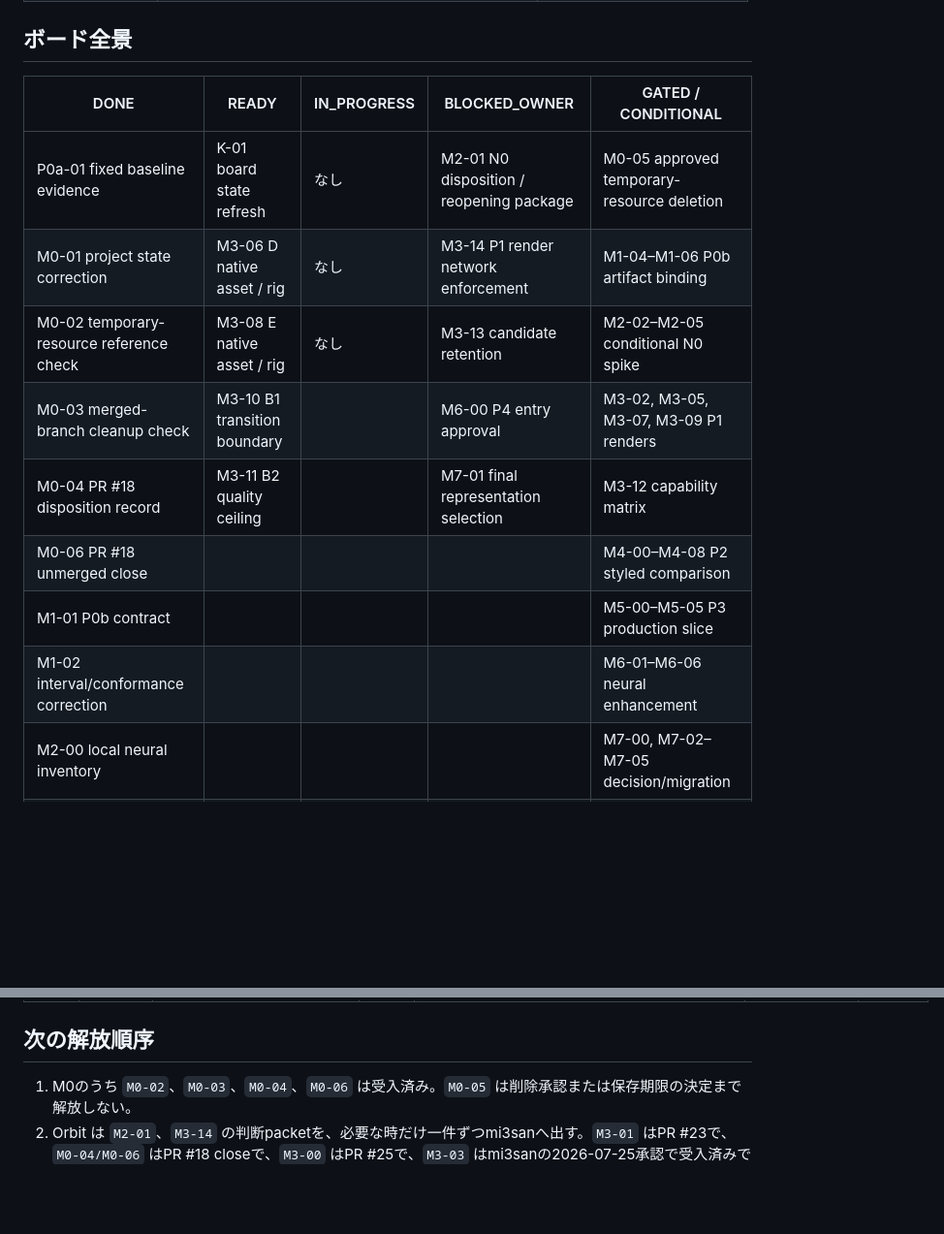
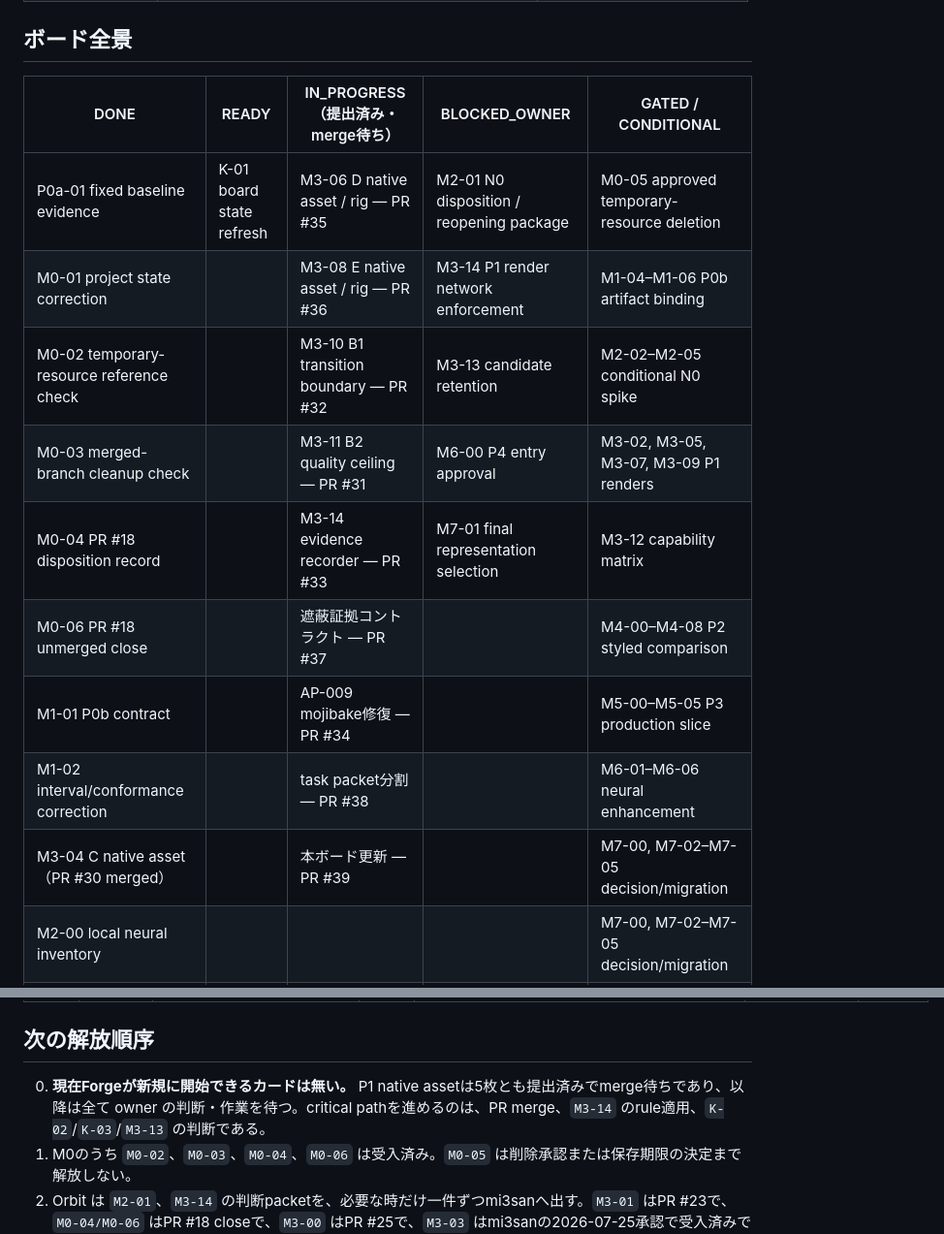
Before and after one commit to wit-maker/neko-tera-video, a Markdown page: docs/character-expression-program-kanban.md, 2 parts joined by grey strips. Shown at 97% size. Rendered like a GitHub page; blank space fills up the shorter version.

```diff
--- a/docs/character-expression-program-kanban.md
+++ b/docs/character-expression-program-kanban.md
@@ -23,16 +23,17 @@ Forge は作業を止め、Orbit が必要な判断をまとめて mi3san に提
 
 ## ボード全景
 
-| DONE | READY | IN_PROGRESS | BLOCKED_OWNER | GATED / CONDITIONAL |
+| DONE | READY | IN_PROGRESS（提出済み・merge待ち） | BLOCKED_OWNER | GATED / CONDITIONAL |
 | --- | --- | --- | --- | --- |
-| P0a-01 fixed baseline evidence | K-01 board state refresh | なし | M2-01 N0 disposition / reopening package | M0-05 approved temporary-resource deletion |
-| M0-01 project state correction | M3-06 D native asset / rig | なし | M3-14 P1 render network enforcement | M1-04–M1-06 P0b artifact binding |
-| M0-02 temporary-resource reference check | M3-08 E native asset / rig | なし | M3-13 candidate retention | M2-02–M2-05 conditional N0 spike |
-| M0-03 merged-branch cleanup check | M3-10 B1 transition boundary |  | M6-00 P4 entry approval | M3-02, M3-05, M3-07, M3-09 P1 renders |
-| M0-04 PR #18 disposition record | M3-11 B2 quality ceiling |  | M7-01 final representation selection | M3-12 capability matrix |
-| M0-06 PR #18 unmerged close |  |  |  | M4-00–M4-08 P2 styled comparison |
-| M1-01 P0b contract |  |  |  | M5-00–M5-05 P3 production slice |
-| M1-02 interval/conformance correction |  |  |  | M6-01–M6-06 neural enhancement |
+| P0a-01 fixed baseline evidence | K-01 board state refresh | M3-06 D native asset / rig — PR #35 | M2-01 N0 disposition / reopening package | M0-05 approved temporary-resource deletion |
+| M0-01 project state correction |  | M3-08 E native asset / rig — PR #36 | M3-14 P1 render network enforcement | M1-04–M1-06 P0b artifact binding |
+| M0-02 temporary-resource reference check |  | M3-10 B1 transition boundary — PR #32 | M3-13 candidate retention | M2-02–M2-05 conditional N0 spike |
+| M0-03 merged-branch cleanup check |  | M3-11 B2 quality ceiling — PR #31 | M6-00 P4 entry approval | M3-02, M3-05, M3-07, M3-09 P1 renders |
+| M0-04 PR #18 disposition record |  | M3-14 evidence recorder — PR #33 | M7-01 final representation selection | M3-12 capability matrix |
+| M0-06 PR #18 unmerged close |  | 遮蔽証拠コントラクト — PR #37 |  | M4-00–M4-08 P2 styled comparison |
+| M1-01 P0b contract |  | AP-009 mojibake修復 — PR #34 |  | M5-00–M5-05 P3 production slice |
+| M1-02 interval/conformance correction |  | task packet分割 — PR #38 |  | M6-01–M6-06 neural enhancement |
+| M3-04 C native asset（PR #30 merged） |  | 本ボード更新 — PR #39 |  | M7-00, M7-02–M7-05 decision/migration |
 | M2-00 local neural inventory |  |  |  | M7-00, M7-02–M7-05 decision/migration |
 | M3-00 P1 Track A run definition |  |  |  | M8-00–M8-04 closure |
 | M3-01 Blender 4.5 LTS provision |  |  |  |  |
@@ -187,6 +206,7 @@ P1の中心比較は **A / C / D / E**。B1はstate増加・transition境界、B
 
 ## 次の解放順序
 
+0. **現在Forgeが新規に開始できるカードは無い。** P1 native assetは5枚とも提出済みでmerge待ちであり、以降は全て owner の判断・作業を待つ。critical pathを進めるのは、PR merge、`M3-14` のrule適用、`K-02`/`K-03`/`M3-13` の判断である。
 1. M0のうち `M0-02`、`M0-03`、`M0-04`、`M0-06` は受入済み。`M0-05` は削除承認または保存期限の決定まで解放しない。
 2. Orbit は `M2-01`、`M3-14` の判断packetを、必要な時だけ一件ずつmi3sanへ出す。`M3-01` はPR #23で、`M0-04/M0-06` はPR #18 closeで、`M3-00` はPR #25で、`M3-03` はmi3sanの2026-07-25承認で受入済みである。
 3. `M3-03` 承認により、native assetカード `M3-04` / `M3-06` / `M3-08` / `M3-10` / `M3-11` を解放する。上限は候補ごとに固定であり、超過した時点で停止して報告する。
```
Also changed, not shown: other parts of docs/character-expression-program-kanban.md (+24 -6 lines), PROJECT_STATE.md (+6 -3 lines).
